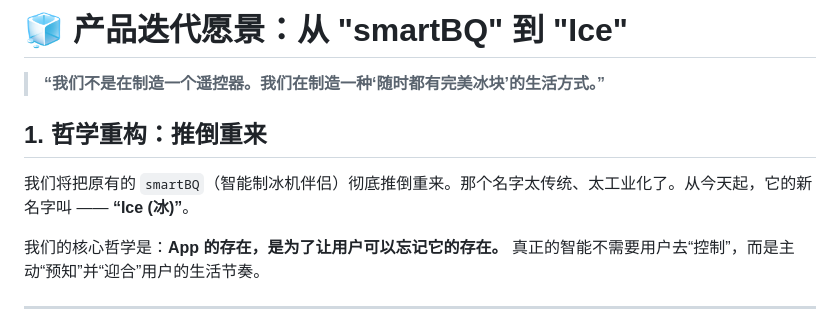
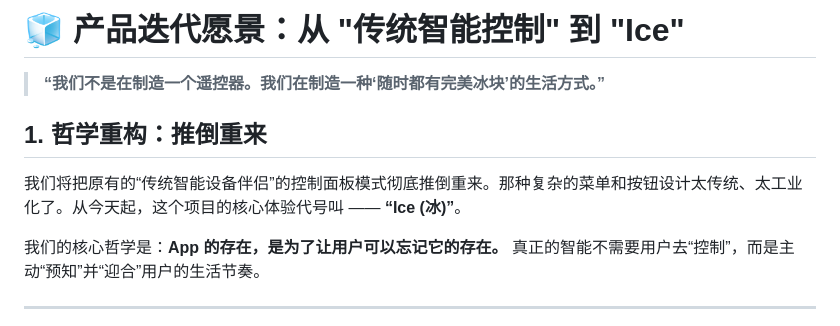
Before and after one commit to aidencck/smart_home_app_on_device_ai, a Markdown page: docs/product_vision_ice.md, the part around the change. Rendered like a GitHub page.

```diff
--- a/docs/product_vision_ice.md
+++ b/docs/product_vision_ice.md
@@ -1,9 +1,9 @@
-# 🧊 产品迭代愿景：从 "smartBQ" 到 "Ice"
+# 🧊 产品迭代愿景：从 "传统智能控制" 到 "Ice"
 
 > **“我们不是在制造一个遥控器。我们在制造一种‘随时都有完美冰块’的生活方式。”**
 
 ## 1. 哲学重构：推倒重来
-我们将把原有的 `smartBQ`（智能制冰机伴侣）彻底推倒重来。那个名字太传统、太工业化了。从今天起，它的新名字叫 —— **“Ice (冰)”**。
+我们将把原有的“传统智能设备伴侣”的控制面板模式彻底推倒重来。那种复杂的菜单和按钮设计太传统、太工业化了。从今天起，这个项目的核心体验代号叫 —— **“Ice (冰)”**。
 
 我们的核心哲学是：**App 的存在，是为了让用户可以忘记它的存在。** 真正的智能不需要用户去“控制”，而是主动“预知”并“迎合”用户的生活节奏。
 
```
Also changed, not shown: README.md (+1 -1 lines), README_en.md (+1 -1 lines).
